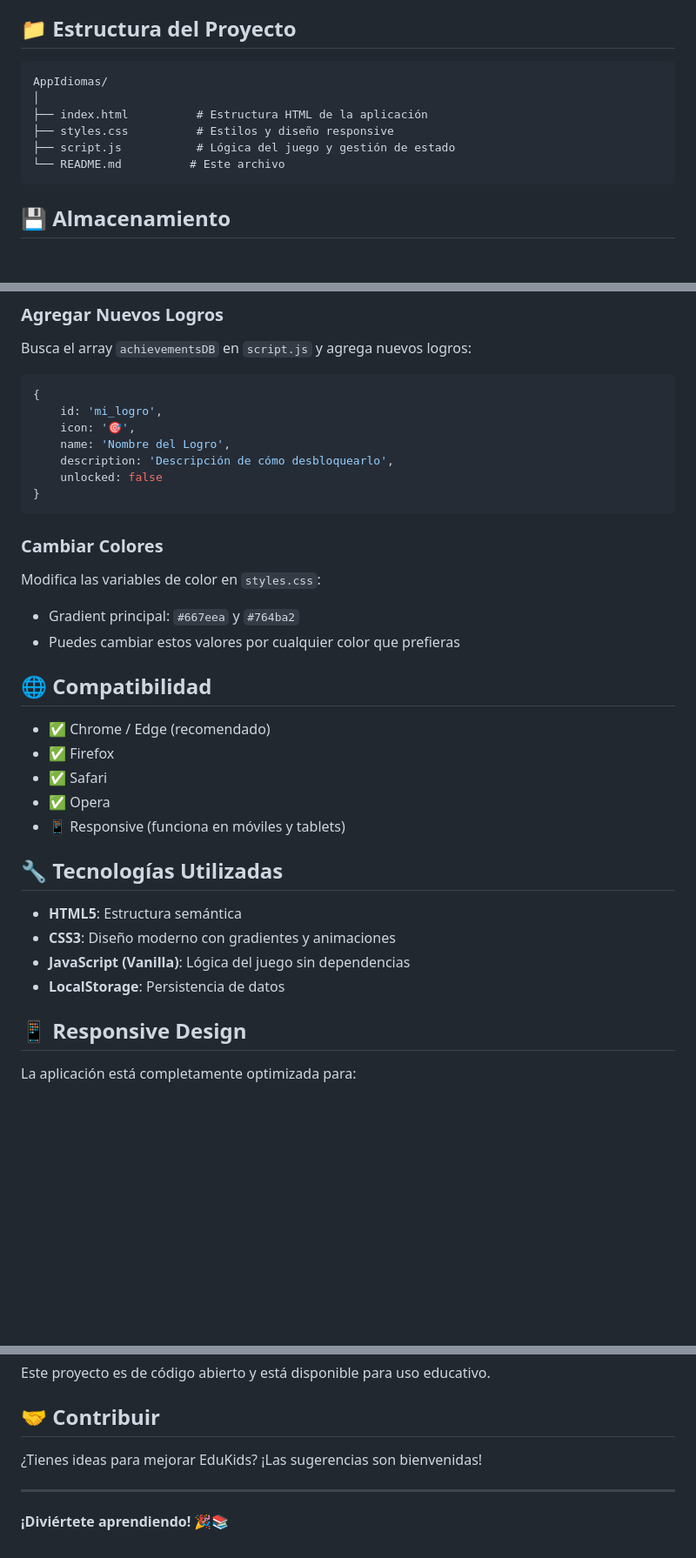
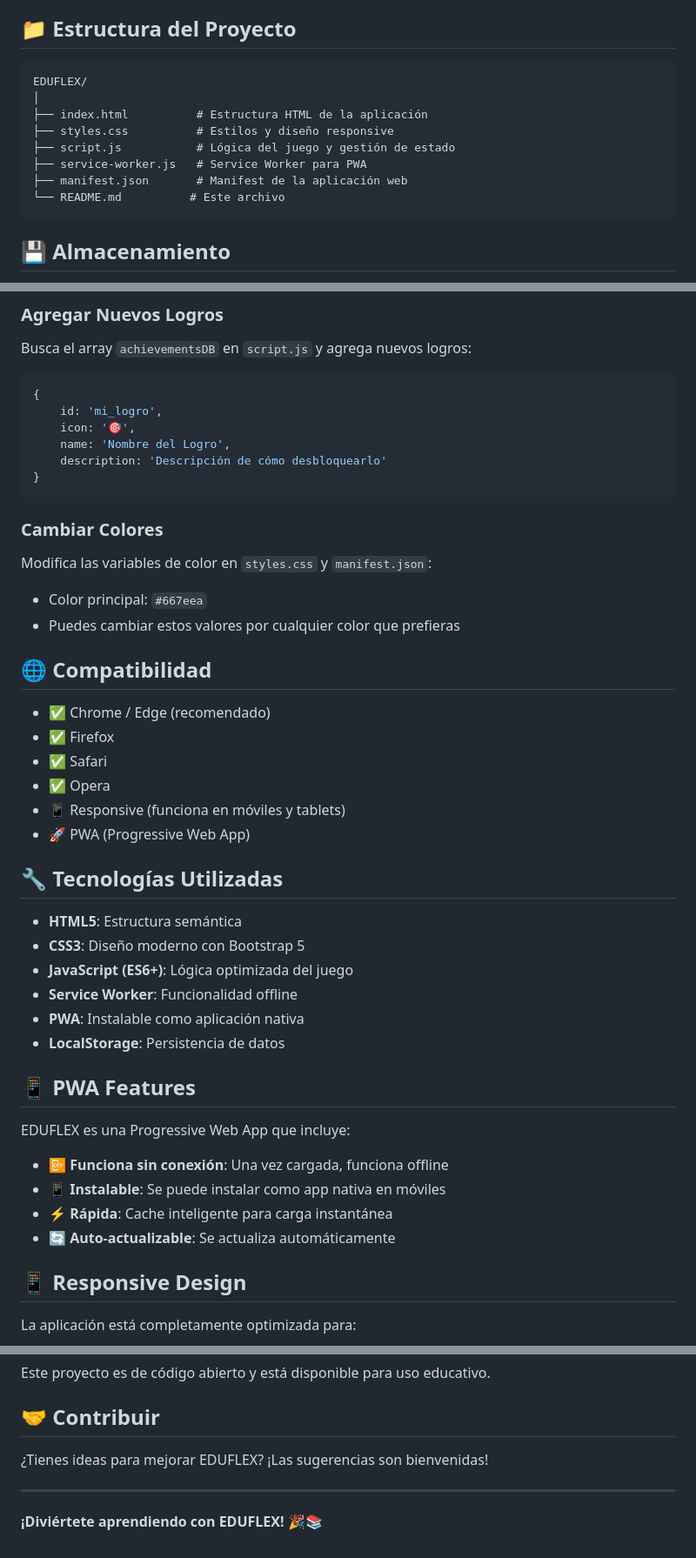
Before and after one commit to Oswaldo2128/eduflex, a Markdown page: README.md, 3 parts joined by grey strips. Shown at 87% size. GitHub-like rendering; blank space fills up the shorter version.

Commit message:
fix: Actualizar nombre de la aplicación a EDUFLEX y mejorar la documentación en README.md

````diff
--- a/README.md
+++ b/README.md
@@ -55,11 +55,13 @@ Una aplicación web interactiva de aprendizaje estilo Duolingo, diseñada para e
 ## 📁 Estructura del Proyecto
 
 ```
-AppIdiomas/
+EDUFLEX/
 │
 ├── index.html          # Estructura HTML de la aplicación
 ├── styles.css          # Estilos y diseño responsive
 ├── script.js           # Lógica del juego y gestión de estado
+├── service-worker.js   # Service Worker para PWA
+├── manifest.json       # Manifest de la aplicación web
 └── README.md          # Este archivo
 ```
 
@@ -96,16 +98,15 @@ Busca el array `achievementsDB` en `script.js` y agrega nuevos logros:
     id: 'mi_logro',
     icon: '🎯',
     name: 'Nombre del Logro',
-    description: 'Descripción de cómo desbloquearlo',
-    unlocked: false
+    description: 'Descripción de cómo desbloquearlo'
 }
 ```
 
 ### Cambiar Colores
 
-Modifica las variables de color en `styles.css`:
+Modifica las variables de color en `styles.css` y `manifest.json`:
 
-- Gradient principal: `#667eea` y `#764ba2`
+- Color principal: `#667eea`
 - Puedes cambiar estos valores por cualquier color que prefieras
 
 ## 🌐 Compatibilidad
@@ -115,13 +116,25 @@ Modifica las variables de color en `styles.css`:
 - ✅ Safari
 - ✅ Opera
 - 📱 Responsive (funciona en móviles y tablets)
+- 🚀 PWA (Progressive Web App)
 
 ## 🔧 Tecnologías Utilizadas
 
 - **HTML5**: Estructura semántica
-- **CSS3**: Diseño moderno con gradientes y animaciones
-- **JavaScript (Vanilla)**: Lógica del juego sin dependencias
+- **CSS3**: Diseño moderno con Bootstrap 5
+- **JavaScript (ES6+)**: Lógica optimizada del juego
+- **Service Worker**: Funcionalidad offline
+- **PWA**: Instalable como aplicación nativa
 - **LocalStorage**: Persistencia de datos
+
+## 📱 PWA Features
+
+EDUFLEX es una Progressive Web App que incluye:
+
+- 📴 **Funciona sin conexión**: Una vez cargada, funciona offline
+- 📱 **Instalable**: Se puede instalar como app nativa en móviles
+- ⚡ **Rápida**: Cache inteligente para carga instantánea
+- 🔄 **Auto-actualizable**: Se actualiza automáticamente
 
 ## 📱 Responsive Design
 
@@ -159,8 +172,8 @@ Este proyecto es de código abierto y está disponible para uso educativo.
 
 ## 🤝 Contribuir
 
-¿Tienes ideas para mejorar EduKids? ¡Las sugerencias son bienvenidas!
+¿Tienes ideas para mejorar EDUFLEX? ¡Las sugerencias son bienvenidas!
 
 ---
 
-**¡Diviértete aprendiendo! 🎉📚**
+**¡Diviértete aprendiendo con EDUFLEX! 🎉📚**
````
Also changed, not shown: other parts of README.md (+2 -2 lines).
